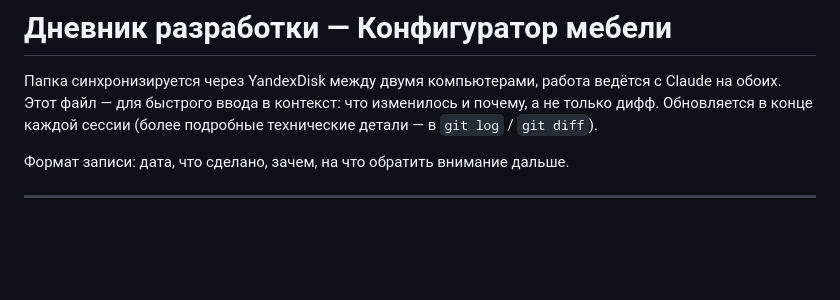
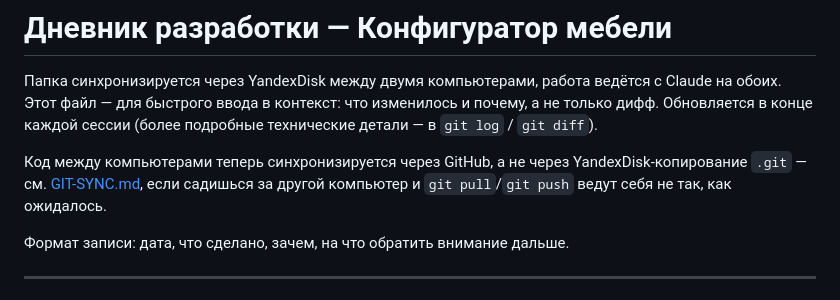
Before and after one commit to kshromin/furniture-configurator, a Markdown page: DEVLOG.md, the part around the change. Drawn GitHub-style; blank space fills up the shorter version.

```diff
--- a/DEVLOG.md
+++ b/DEVLOG.md
@@ -1,6 +1,8 @@
 # Дневник разработки — Конфигуратор мебели
 
 Папка синхронизируется через YandexDisk между двумя компьютерами, работа ведётся с Claude на обоих. Этот файл — для быстрого ввода в контекст: что изменилось и почему, а не только дифф. Обновляется в конце каждой сессии (более подробные технические детали — в `git log` / `git diff`).
+
+Код между компьютерами теперь синхронизируется через GitHub, а не через YandexDisk-копирование `.git` — см. [GIT-SYNC.md](GIT-SYNC.md), если садишься за другой компьютер и `git pull`/`git push` ведут себя не так, как ожидалось.
 
 Формат записи: дата, что сделано, зачем, на что обратить внимание дальше.
 
```
Also changed, not shown: GIT-SYNC.md (added, +46 -0 lines).
